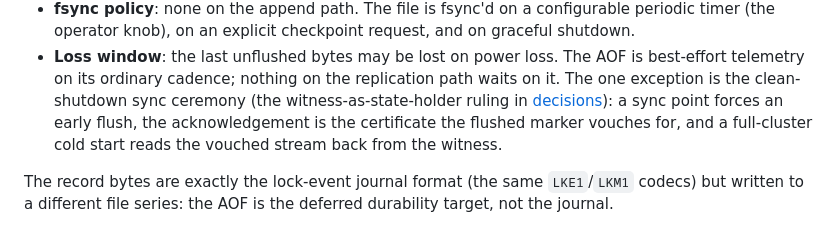
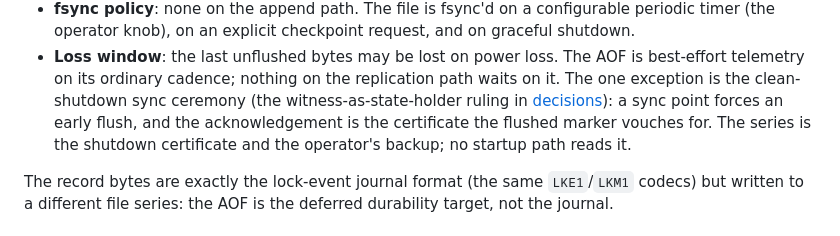
Before and after one commit to lua-lunet/lunet-locks, a Markdown page: docs/src/telemetry-aof.md, the part around the change. Rendered like a GitHub page.

```diff
--- a/docs/src/telemetry-aof.md
+++ b/docs/src/telemetry-aof.md
@@ -37,9 +37,10 @@ behind a bounded queue:
   AOF is best-effort telemetry on its ordinary cadence; nothing on the
   replication path waits on it. The one exception is the clean-shutdown
   sync ceremony (the witness-as-state-holder ruling in
-  [decisions](decisions.md)): a sync point forces an early flush, the
-  acknowledgement is the certificate the flushed marker vouches for, and a
-  full-cluster cold start reads the vouched stream back from the witness.
+  [decisions](decisions.md)): a sync point forces an early flush, and the
+  acknowledgement is the certificate the flushed marker vouches for. The
+  series is the shutdown certificate and the operator's backup; no startup
+  path reads it.
 
 The record bytes are exactly the lock-event journal format (the same
 `LKE1`/`LKM1` codecs) but written to a different file series: the AOF is
```
Also changed, not shown: docs/src/architecture.md (+12 -11 lines), docs/src/decisions.md (+19 -11 lines).
